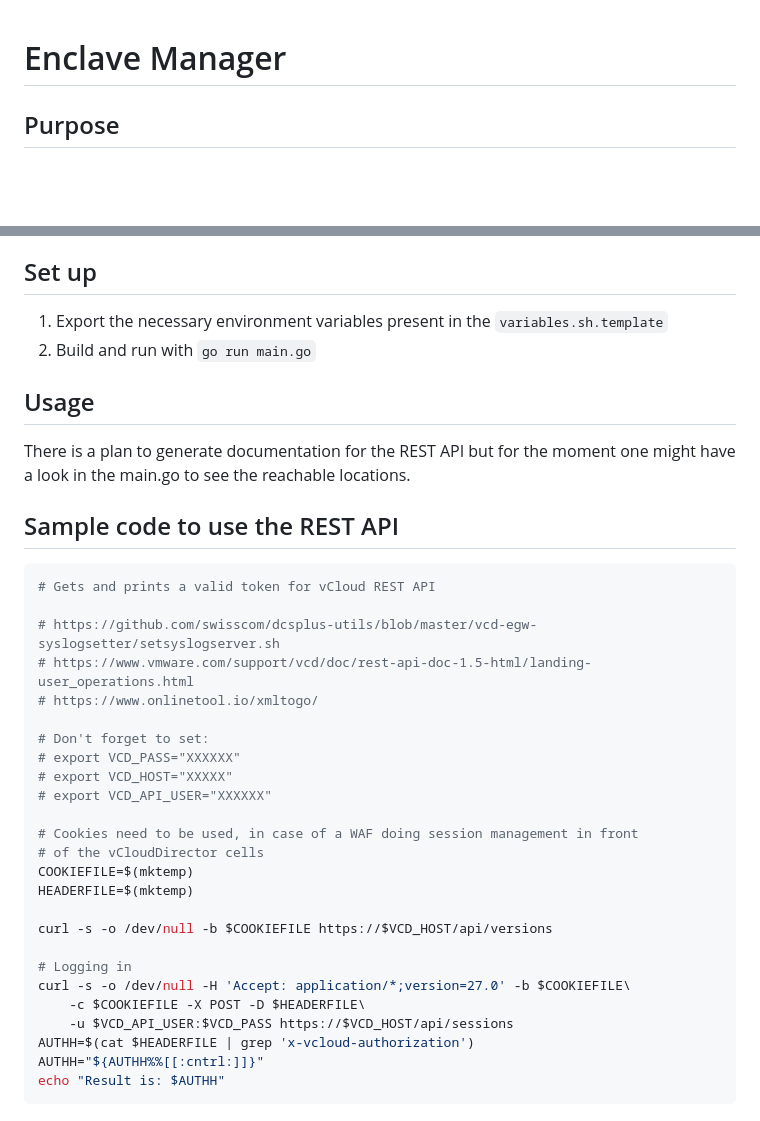
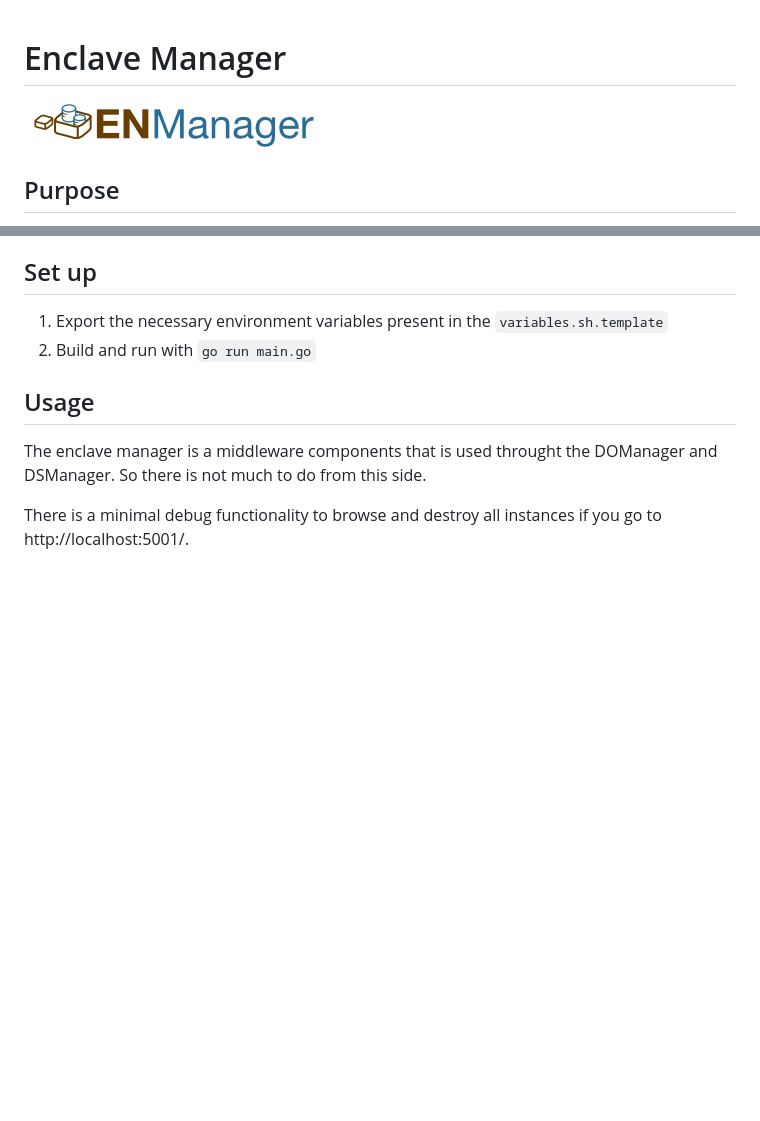
Before and after one commit to dedis/odyssey, a Markdown page: docs/enclavem.md, 2 parts joined by grey strips. Rendered like a GitHub page; pictures changed too: docs/assets/enm-logo.png (added); blank space fills up the shorter version.

Commit message:
Updates the documentation

````diff
--- a/docs/enclavem.md
+++ b/docs/enclavem.md
@@ -1,4 +1,6 @@
 # Enclave Manager
+
+![ENM logo](assets/enm-logo.png)
 
 ## Purpose
 
@@ -12,36 +14,8 @@ vCloud REST API. It receives requests from the datascientist manager.
 
 ## Usage
 
-There is a plan to generate documentation for the REST API but for the
-moment one might have a look in the main.go to see the reachable
-locations.
+The enclave manager is a middleware components that is used throught the
+DOManager and DSManager. So there is not much to do from this side.
 
-## Sample code to use the REST API
-
-```bash
-# Gets and prints a valid token for vCloud REST API
-
-# https://github.com/swisscom/dcsplus-utils/blob/master/vcd-egw-syslogsetter/setsyslogserver.sh
-# https://www.vmware.com/support/vcd/doc/rest-api-doc-1.5-html/landing-user_operations.html
-# https://www.onlinetool.io/xmltogo/
-
-# Don't forget to set:
-# export VCD_PASS="XXXXXX"
-# export VCD_HOST="XXXXX"
-# export VCD_API_USER="XXXXXX"
-
-# Cookies need to be used, in case of a WAF doing session management in front
-# of the vCloudDirector cells
-COOKIEFILE=$(mktemp)
-HEADERFILE=$(mktemp)
-
-curl -s -o /dev/null -b $COOKIEFILE https://$VCD_HOST/api/versions
-
-# Logging in
-curl -s -o /dev/null -H 'Accept: application/*;version=27.0' -b $COOKIEFILE\
-    -c $COOKIEFILE -X POST -D $HEADERFILE\
-    -u $VCD_API_USER:$VCD_PASS https://$VCD_HOST/api/sessions
-AUTHH=$(cat $HEADERFILE | grep 'x-vcloud-authorization')
-AUTHH="${AUTHH%%[[:cntrl:]]}"
-echo "Result is: $AUTHH"
-```
+There is a minimal debug functionality to browse and destroy all instances if
+you go to http://localhost:5001/.
````
Also changed, not shown: docs/dsmanager.md (+1 -1 lines).
